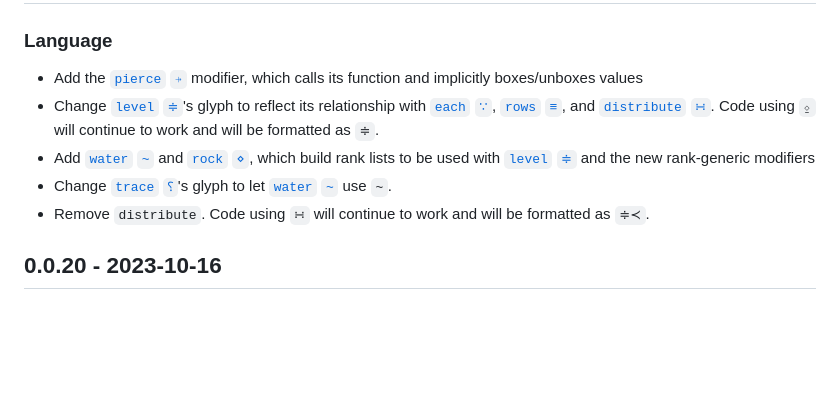
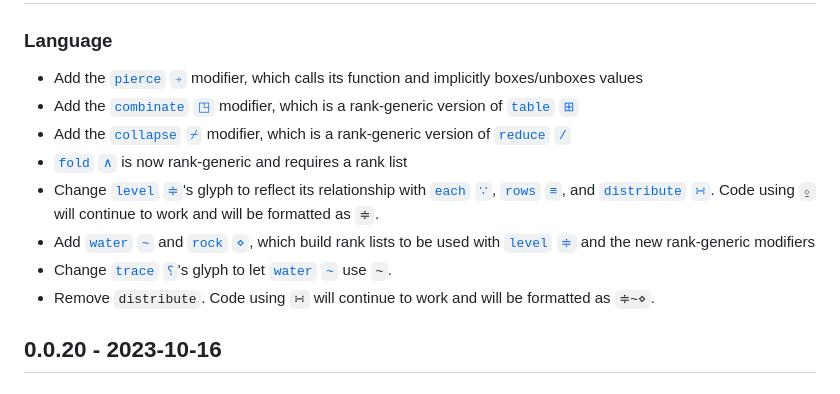
Before and after one commit to uiua-lang/uiua, a Markdown page: changelog.md, the part around the change. Rendered like a GitHub page; blank space fills up the shorter version.

Commit message:
add new combinators to changelog

```diff
--- a/changelog.md
+++ b/changelog.md
@@ -5,10 +5,13 @@ Uiua is not yet stable.
 ## 0.0.21 - 2023-10-??
 ### Language
 - Add the [`pierce` `⍆`](https://uiua.org/docs/pierce) modifier, which calls its function and implicitly boxes/unboxes values
+- Add the [`combinate` `◳`](https://uiua.org/docs/combinate) modifier, which is a rank-generic version of [`table` `⊞`](https://uiua.org/docs/table)
+- Add the [`collapse` `⌿`](https://uiua.org/docs/collapse) modifier, which is a rank-generic version of [`reduce` `/`](https://uiua.org/docs/reduce)
+- [`fold` `∧`](https://uiua.org/docs/fold) is now rank-generic and requires a rank list
 - Change [`level` `≑`](https://uiua.org/docs/level)'s glyph to reflect its relationship with [`each` `∵`](https://uiua.org/docs/each), [`rows` `≡`](https://uiua.org/docs/rows), and [`distribute` `∺`](https://uiua.org/docs/distribute). Code using `⍚` will continue to work and will be formatted as `≑`.
 - Add [`water` `~`](https://uiua.org/docs/water) and [`rock` `⋄`](https://uiua.org/docs/rock), which build rank lists to be used with [`level` `≑`](https://uiua.org/docs/level) and the new rank-generic modifiers
 - Change [`trace` `⸮`](https://uiua.org/docs/trace)'s glyph to let [`water` `~`](https://uiua.org/docs/water) use `~`.
-- Remove `distribute`. Code using `∺` will continue to work and will be formatted as `≑≺`.
+- Remove `distribute`. Code using `∺` will continue to work and will be formatted as `≑~⋄`.
 
 ## 0.0.20 - 2023-10-16
 ### Language
```
